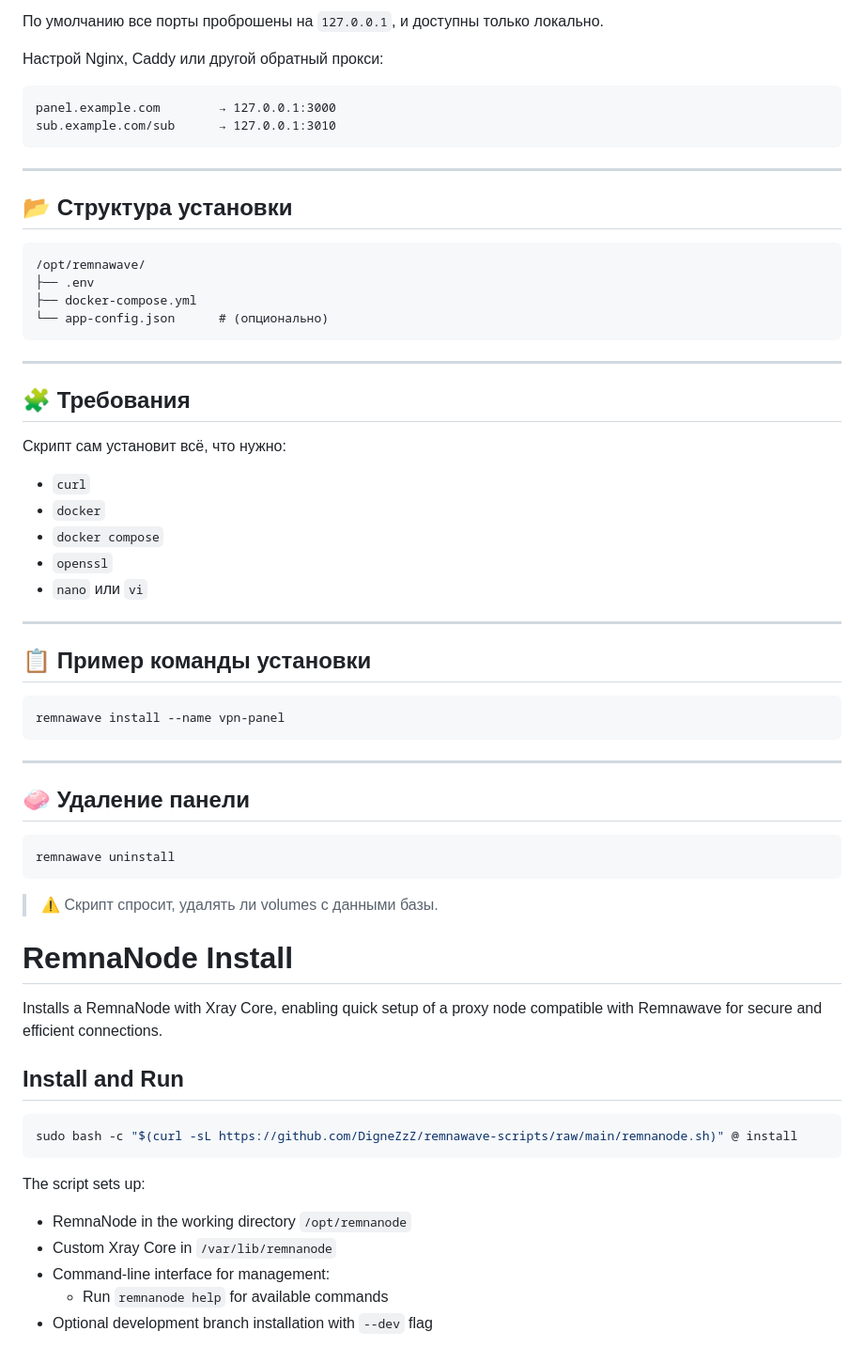
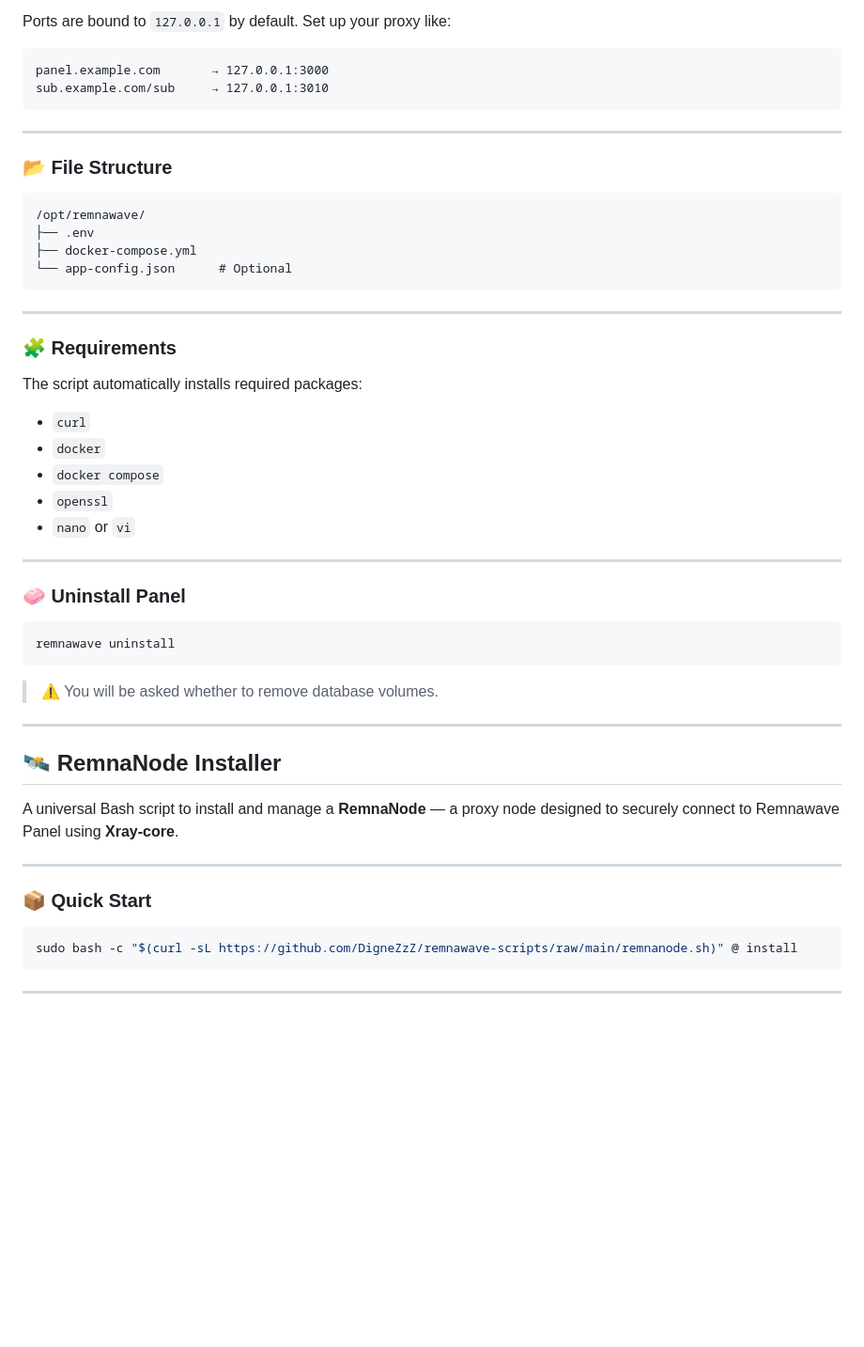
Before and after one commit to roflone/remnawave-scripts, a Markdown page: README.md, the part around one of its changes. Shown at 94% size. GitHub-like rendering; blank space fills up the shorter version.

````diff
--- a/README.md
+++ b/README.md
@@ -77,70 +77,57 @@ remnawave install --name remnawave --dev
 
-По умолчанию все порты проброшены на `127.0.0.1`, и доступны только локально.
-
-Настрой Nginx, Caddy или другой обратный прокси:
+Ports are bound to `127.0.0.1` by default. Set up your proxy like:
 
 ```text
-panel.example.com        → 127.0.0.1:3000
-sub.example.com/sub      → 127.0.0.1:3010
+panel.example.com       → 127.0.0.1:3000
+sub.example.com/sub     → 127.0.0.1:3010
 ```
 
 ---
 
-## 📂 Структура установки
+### 📂 File Structure
 
 ```text
 /opt/remnawave/
 ├── .env
 ├── docker-compose.yml
-└── app-config.json      # (опционально)
+└── app-config.json      # Optional
 ```
 
 ---
 
-## 🧩 Требования
+### 🧩 Requirements
 
-Скрипт сам установит всё, что нужно:
+The script automatically installs required packages:
 
 * `curl`
 * `docker`
 * `docker compose`
 * `openssl`
-* `nano` или `vi`
+* `nano` or `vi`
 
 ---
 
-## 📋 Пример команды установки
-
-```bash
-remnawave install --name vpn-panel
-```
-
----
-
-## 🧼 Удаление панели
+### 🧼 Uninstall Panel
 
 ```bash
 remnawave uninstall
 ```
 
-> ⚠️ Скрипт спросит, удалять ли volumes с данными базы.
+> ⚠️ You will be asked whether to remove database volumes.
 
+---
 
+## 🛰 RemnaNode Installer
 
+A universal Bash script to install and manage a **RemnaNode** — a proxy node designed to securely connect to Remnawave Panel using **Xray-core**.
 
-# RemnaNode Install
+---
 
-Installs a RemnaNode with Xray Core, enabling quick setup of a proxy node compatible with Remnawave for secure and efficient connections.
+### 📦 Quick Start
 
-## Install and Run
 ```bash
 sudo bash -c "$(curl -sL https://github.com/DigneZzZ/remnawave-scripts/raw/main/remnanode.sh)" @ install
 ```
 
-The script sets up:
-- RemnaNode in the working directory `/opt/remnanode`
-- Custom Xray Core in `/var/lib/remnanode`
-- Command-line interface for management:
-  - Run `remnanode help` for available commands
-- Optional development branch installation with `--dev` flag
+---
 
````
Also changed, not shown: other parts of README.md (+190 -79 lines).
